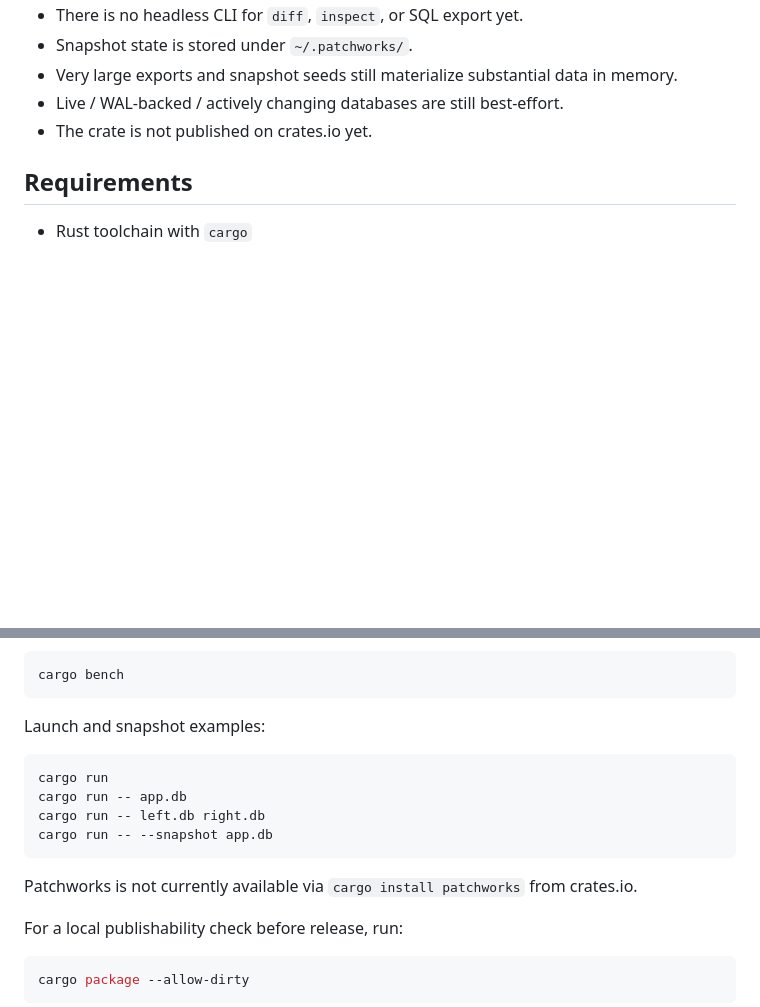
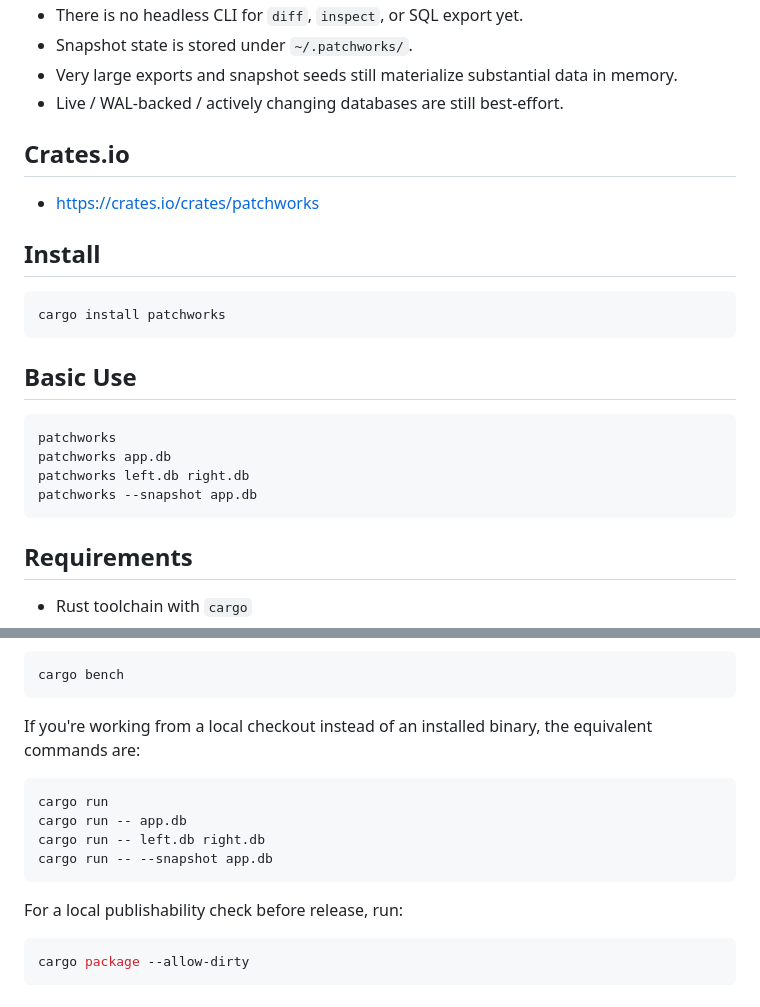
Before and after one commit to dunamismax/patchworks, a Markdown page: README.md, 2 parts joined by grey strips. GitHub-like rendering; blank space fills up the shorter version.

Commit message:
docs: document crates.io installation

````diff
--- a/README.md
+++ b/README.md
@@ -20,7 +20,25 @@ Current limitations:
 - Snapshot state is stored under `~/.patchworks/`.
 - Very large exports and snapshot seeds still materialize substantial data in memory.
 - Live / WAL-backed / actively changing databases are still best-effort.
-- The crate is not published on crates.io yet.
+
+## Crates.io
+
+- <https://crates.io/crates/patchworks>
+
+## Install
+
+```bash
+cargo install patchworks
+```
+
+## Basic Use
+
+```bash
+patchworks
+patchworks app.db
+patchworks left.db right.db
+patchworks --snapshot app.db
+```
 
 ## Requirements
 
@@ -54,7 +72,7 @@ Benchmarks can then be executed locally with:
 cargo bench
 ```
 
-Launch and snapshot examples:
+If you're working from a local checkout instead of an installed binary, the equivalent commands are:
 
 ```bash
 cargo run
@@ -62,8 +80,6 @@ cargo run -- app.db
 cargo run -- left.db right.db
 cargo run -- --snapshot app.db
 ```
-
-Patchworks is not currently available via `cargo install patchworks` from crates.io.
 
 For a local publishability check before release, run:
 
````
Also changed, not shown: BUILD.md (+2 -1 lines).
